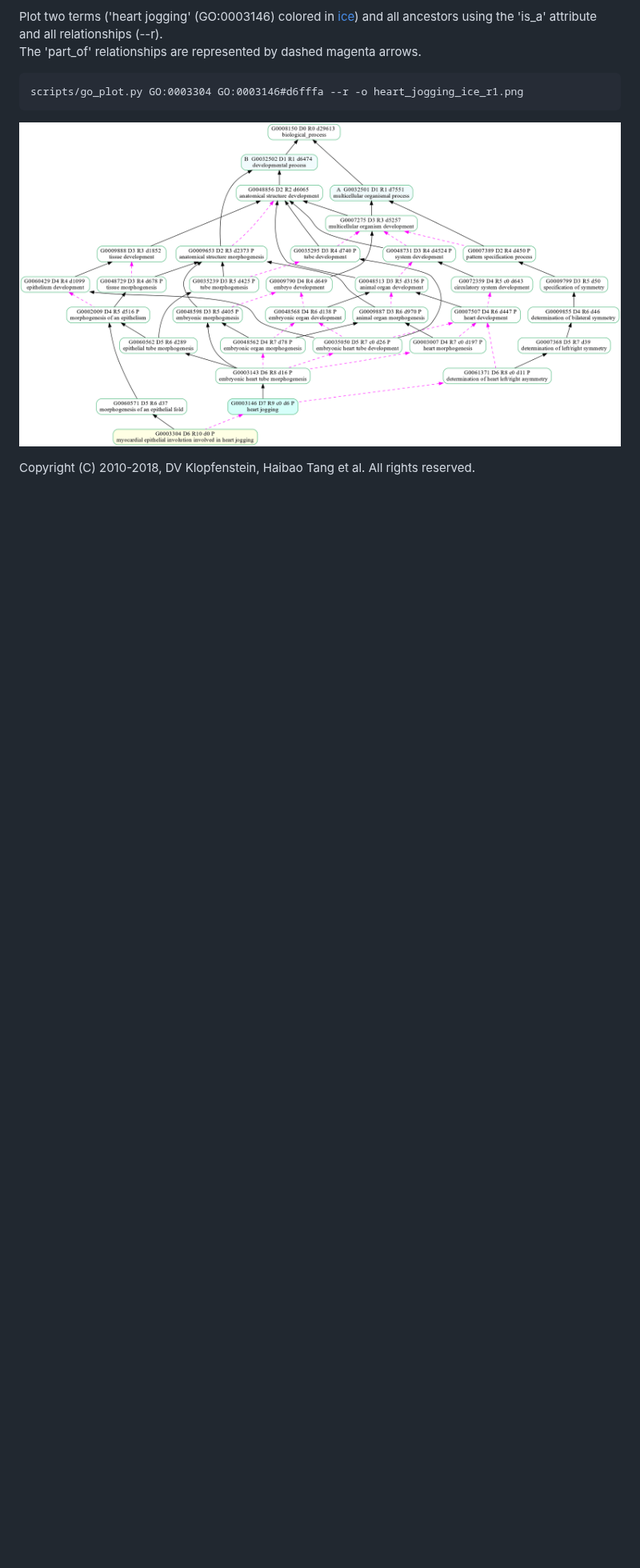
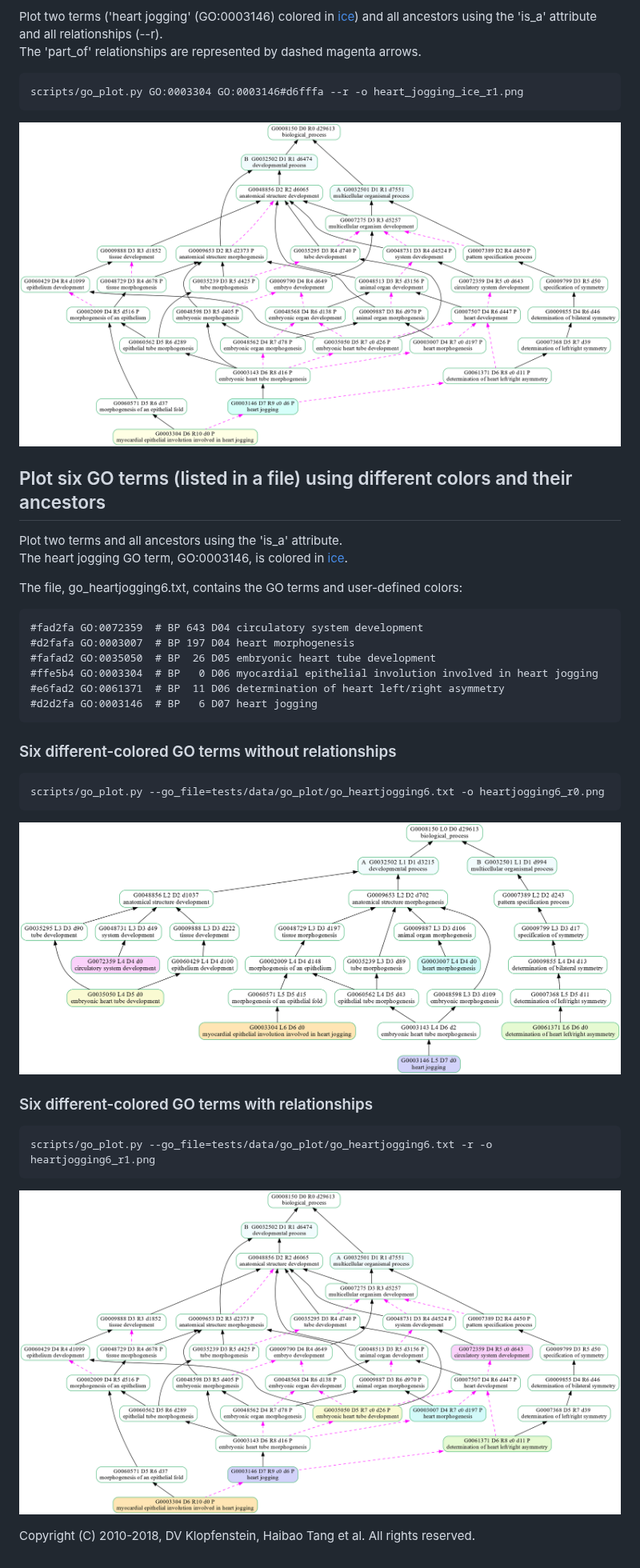
Before and after one commit to tanghaibao/goatools, a Markdown page: doc/md/README_plot_go.md, the part around one of its changes. Shown at 80% size. Drawn GitHub-style; pictures changed too: doc/images/plot_go/heartjogging6_r0.png (added), doc/images/plot_go/heartjogging6_r1.png (added); blank space fills up the shorter version.

Commit message:
Added six-colored-GO example

````diff
--- a/doc/md/README_plot_go.md
+++ b/doc/md/README_plot_go.md
@@ -82,4 +85,29 @@ scripts/go_plot.py GO:0003304 GO:0003146#d6fffa --r -o heart_jogging_ice_r1.png
 ![heart_jogging_r1](../images/plot_go/heart_jogging_ice_r1.png)
 
 
+## Plot six GO terms (listed in a file) using different colors and their ancestors
+Plot two terms and all ancestors using the 'is_a' attribute.
+The heart jogging GO term, GO:0003146, is colored in [ice](://klaash.github.io/xkcdcolorpicker/#ice).
+
+The file, go_heartjogging6.txt, contains the GO terms and user-defined colors:
+```
+#fad2fa GO:0072359  # BP 643 D04 circulatory system development
+#d2fafa GO:0003007  # BP 197 D04 heart morphogenesis
+#fafad2 GO:0035050  # BP  26 D05 embryonic heart tube development
+#ffe5b4 GO:0003304  # BP   0 D06 myocardial epithelial involution involved in heart jogging
+#e6fad2 GO:0061371  # BP  11 D06 determination of heart left/right asymmetry
+#d2d2fa GO:0003146  # BP   6 D07 heart jogging
+```
+### Six different-colored GO terms without relationships
+```
+scripts/go_plot.py --go_file=tests/data/go_plot/go_heartjogging6.txt -o heartjogging6_r0.png
+```
+![heart_jogging_r0](../images/plot_go/heartjogging6_r0.png)
+
+### Six different-colored GO terms with relationships
+```
+scripts/go_plot.py --go_file=tests/data/go_plot/go_heartjogging6.txt -r -o heartjogging6_r1.png
+```
+![heart_jogging_r0](../images/plot_go/heartjogging6_r1.png)
+
 Copyright (C) 2010-2018, DV Klopfenstein, Haibao Tang et al. All rights reserved.
````
Also changed, not shown: other parts of doc/md/README_plot_go.md (+3 -0 lines), 1 other file.
